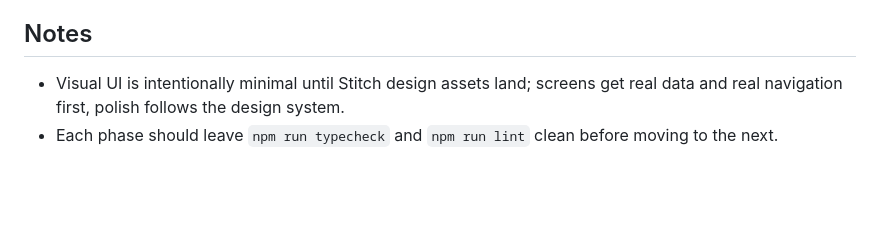
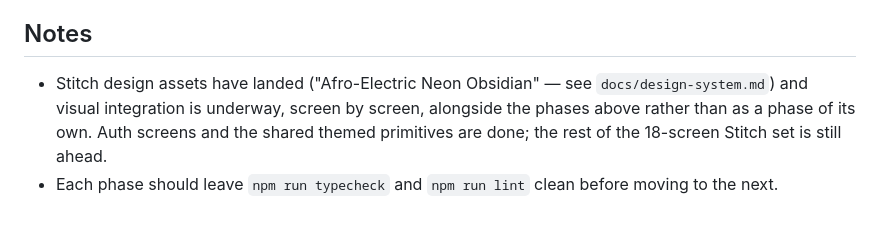
Before and after one commit to 10954065/VYBE, a Markdown page: docs/roadmap.md, the part around the change. GitHub-like rendering; blank space fills up the shorter version.

Commit message:
docs: document the Stitch design system integration

```diff
--- a/docs/roadmap.md
+++ b/docs/roadmap.md
@@ -20,5 +20,5 @@ Each phase ships as its own set of commits. Design (Stitch) integration happens
 
 ## Notes
 
-- Visual UI is intentionally minimal until Stitch design assets land; screens get real data and real navigation first, polish follows the design system.
+- Stitch design assets have landed ("Afro-Electric Neon Obsidian" — see `docs/design-system.md`) and visual integration is underway, screen by screen, alongside the phases above rather than as a phase of its own. Auth screens and the shared themed primitives are done; the rest of the 18-screen Stitch set is still ahead.
 - Each phase should leave `npm run typecheck` and `npm run lint` clean before moving to the next.
```
Also changed, not shown: docs/design-system.md (added, +34 -0 lines).
